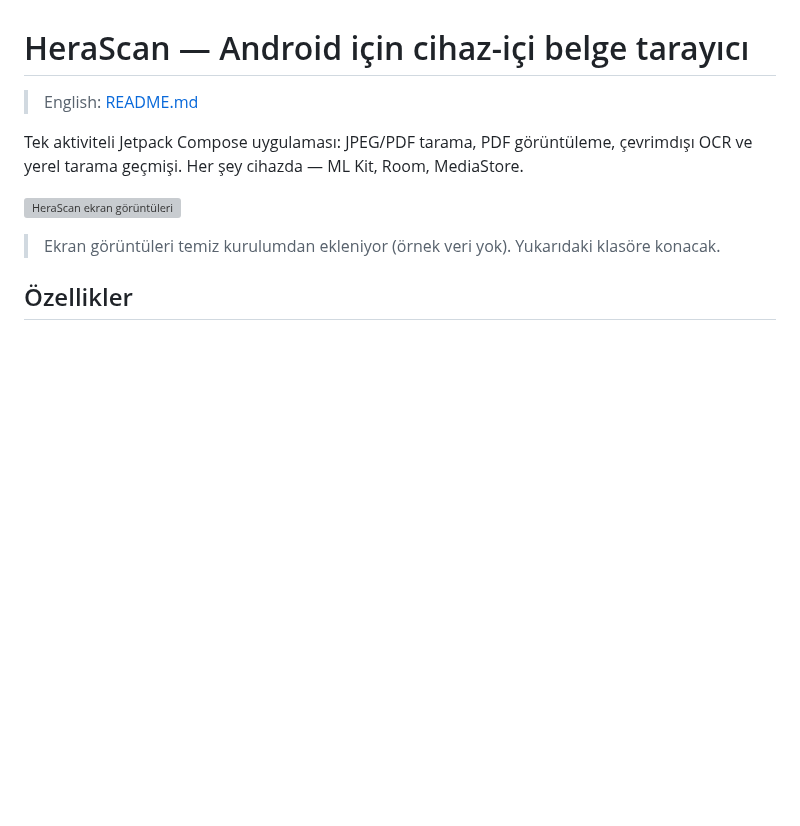
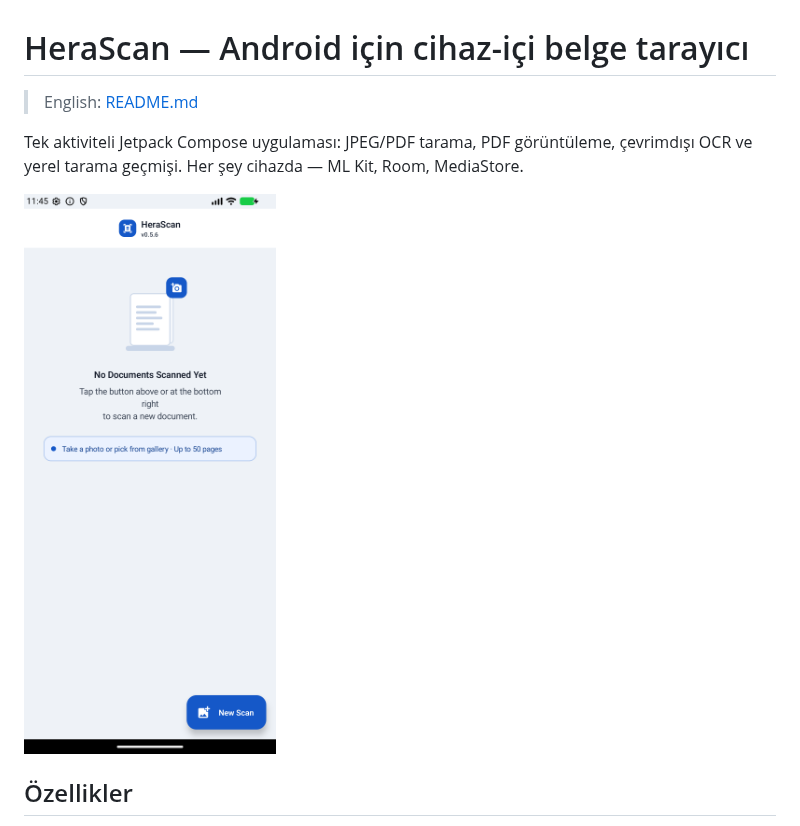
Before and after one commit to zeitgeist-c/HeraScan, a Markdown page: README.tr.md, the part around the change. GitHub-like rendering; pictures changed too: docs/screenshots/01-ana-ekran.png (added); blank space fills up the shorter version; grey boxes are pictures that could not be loaded.

Commit message:
docs: add empty home screenshot from emulator

```diff
--- a/README.tr.md
+++ b/README.tr.md
@@ -4,9 +4,7 @@
 
 Tek aktiviteli Jetpack Compose uygulaması: JPEG/PDF tarama, PDF görüntüleme, çevrimdışı OCR ve yerel tarama geçmişi. Her şey cihazda — ML Kit, Room, MediaStore.
 
-![HeraScan ekran görüntüleri](./docs/screenshots/)
-
-> Ekran görüntüleri temiz kurulumdan ekleniyor (örnek veri yok). Yukarıdaki klasöre konacak.
+![Boş ana ekran (emulator)](./docs/screenshots/01-ana-ekran.png)
 
 ## Özellikler
 
```
Also changed, not shown: README.md (+1 -3 lines).
